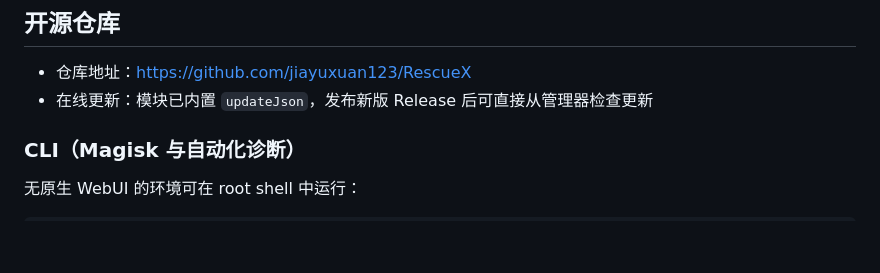
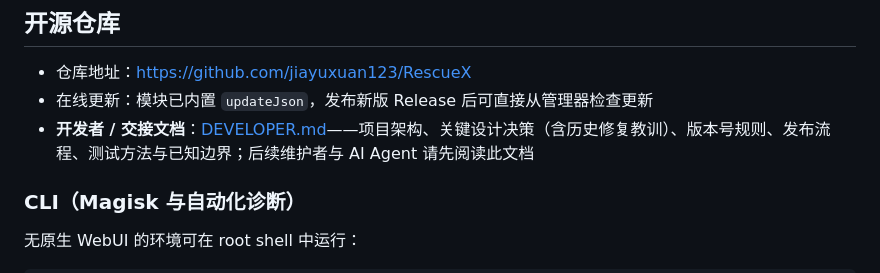
Before and after one commit to jiayuxuan123/RescueX, a Markdown page: README.md, the part around the change. Drawn GitHub-style; blank space fills up the shorter version.

Commit message:
readme: link DEVELOPER.md handoff doc

```diff
--- a/README.md
+++ b/README.md
@@ -46,6 +46,7 @@ Android 自动救砖模块，兼容 Magisk / KernelSU / APatch。
 
 - 仓库地址：https://github.com/jiayuxuan123/RescueX
 - 在线更新：模块已内置 `updateJson`，发布新版 Release 后可直接从管理器检查更新
+- **开发者 / 交接文档**：[DEVELOPER.md](DEVELOPER.md)——项目架构、关键设计决策（含历史修复教训）、版本号规则、发布流程、测试方法与已知边界；后续维护者与 AI Agent 请先阅读此文档
 
 ### CLI（Magisk 与自动化诊断）
 
```
